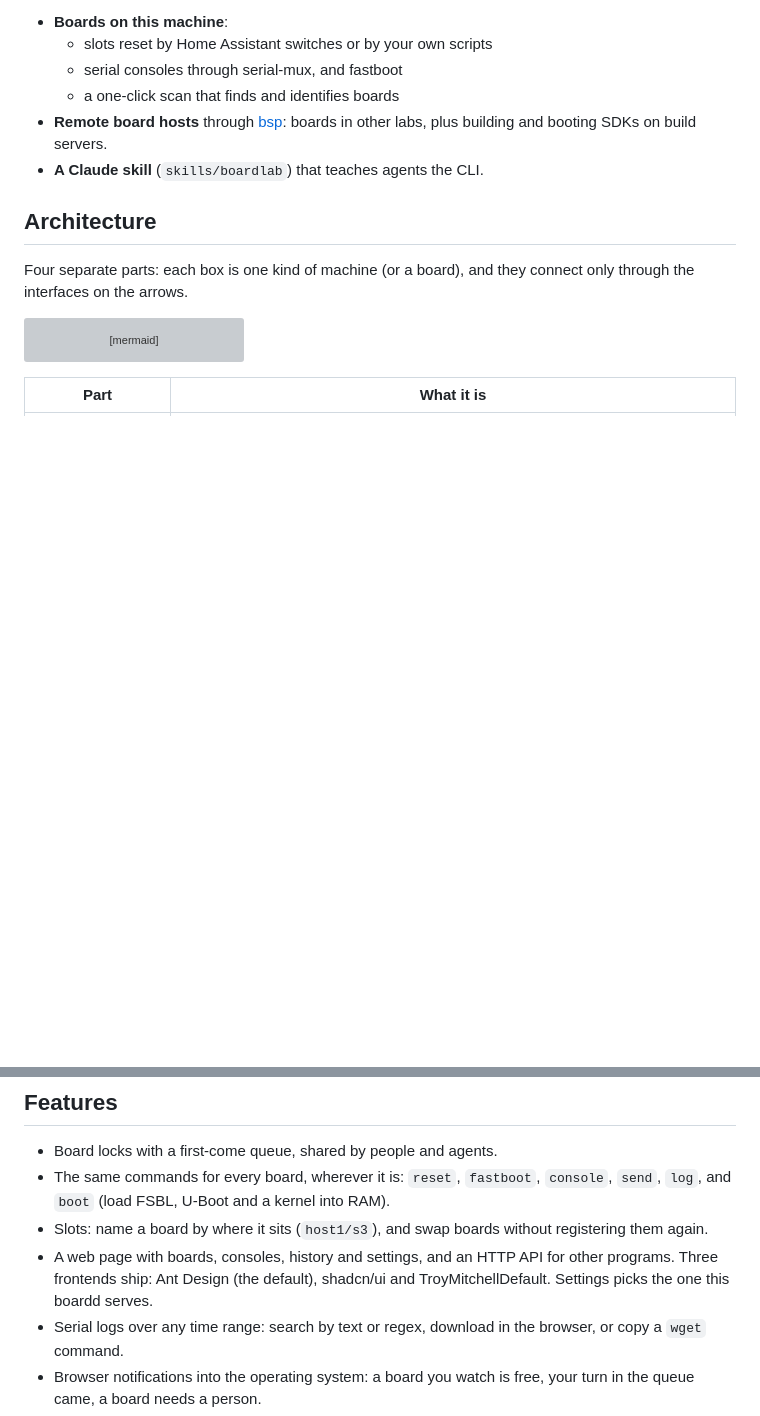
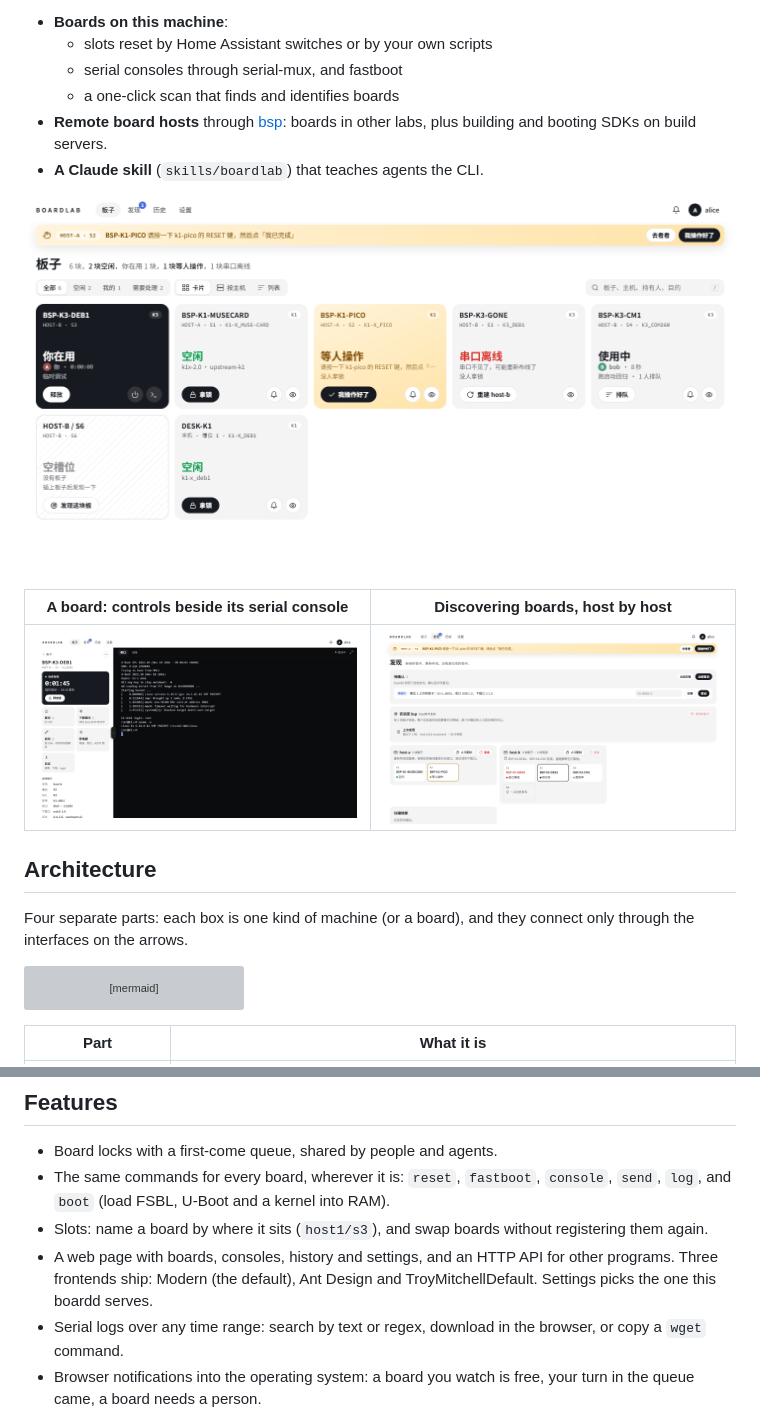
Before and after one commit to rzbdz/better-boardlab, a Markdown page: README.md, 2 parts joined by grey strips. GitHub-like rendering; pictures changed too: docs/images/board.png (added), docs/images/boards.png (added), docs/images/discover.png (added); blank space fills up the shorter version; grey boxes are pictures that could not be loaded.

Commit message:
docs: screenshots of the boards, a board and discovery in the README
Signed-off-by: Junzhong Pan <panjunzhong@linux.spacemit.com>

```diff
--- a/README.md
+++ b/README.md
@@ -10,6 +10,12 @@ better-boardlab is a distribution of [boardlab-core](https://github.com/rzbdz/bo
   - a one-click scan that finds and identifies boards
 - **Remote board hosts** through [bsp](https://github.com/rzbdz/bsp-remote-dev-workflow): boards in other labs, plus building and booting SDKs on build servers.
 - **A Claude skill** (`skills/boardlab`) that teaches agents the CLI.
+
+![The boards page](docs/images/boards.png)
+
+| A board: controls beside its serial console | Discovering boards, host by host |
+| --- | --- |
+| ![A board's page](docs/images/board.png) | ![The discover page](docs/images/discover.png) |
 
 ## Architecture
 
@@ -48,7 +54,7 @@ flowchart LR
 - Board locks with a first-come queue, shared by people and agents.
 - The same commands for every board, wherever it is: `reset`, `fastboot`, `console`, `send`, `log`, and `boot` (load FSBL, U-Boot and a kernel into RAM).
 - Slots: name a board by where it sits (`host1/s3`), and swap boards without registering them again.
-- A web page with boards, consoles, history and settings, and an HTTP API for other programs. Three frontends ship: Ant Design (the default), shadcn/ui and TroyMitchellDefault. Settings picks the one this boardd serves.
+- A web page with boards, consoles, history and settings, and an HTTP API for other programs. Three frontends ship: Modern (the default), Ant Design and TroyMitchellDefault. Settings picks the one this boardd serves.
 - Serial logs over any time range: search by text or regex, download in the browser, or copy a `wget` command.
 - Browser notifications into the operating system: a board you watch is free, your turn in the queue came, a board needs a person.
 - A central boardd you can reach from any machine, over ssh or through a reverse proxy.
```
